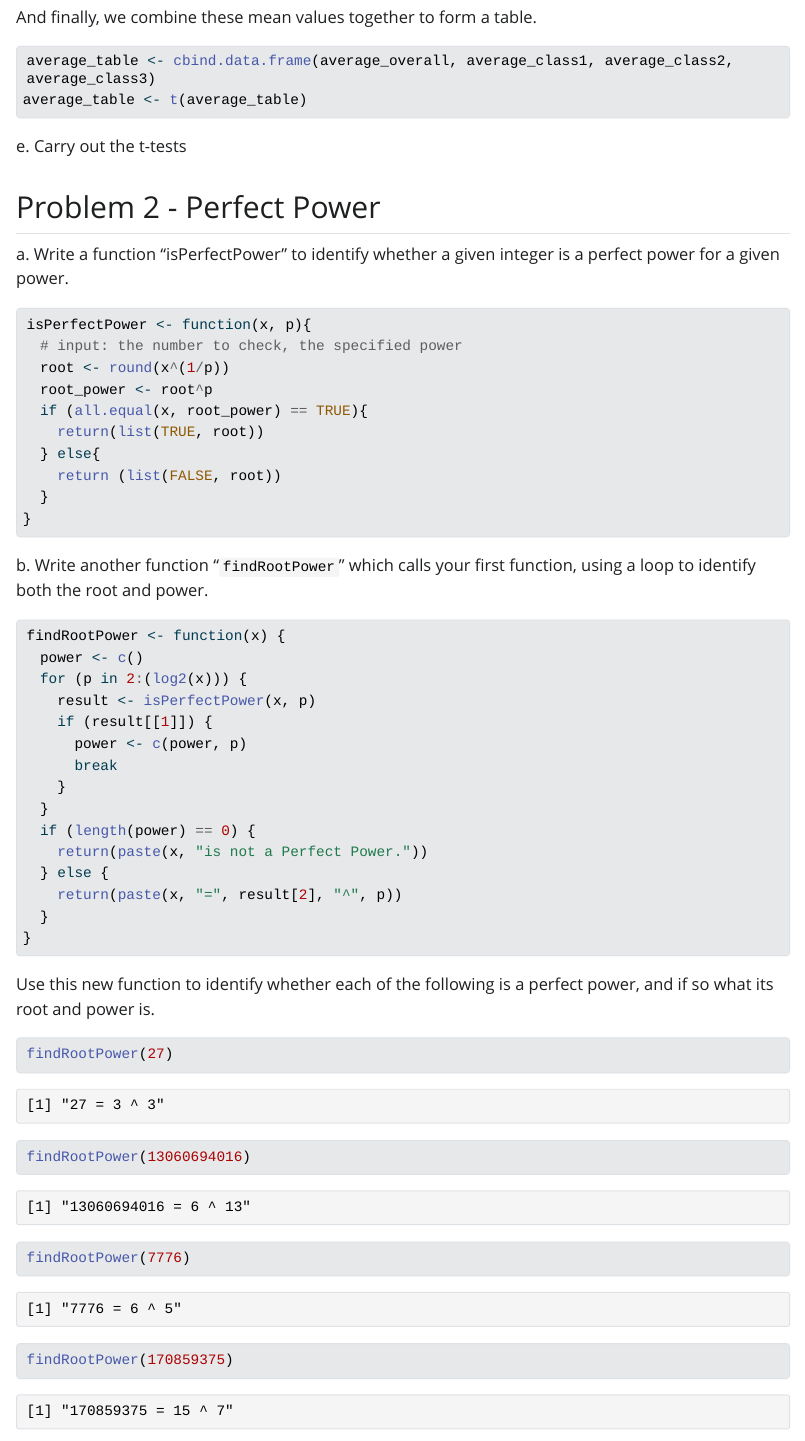
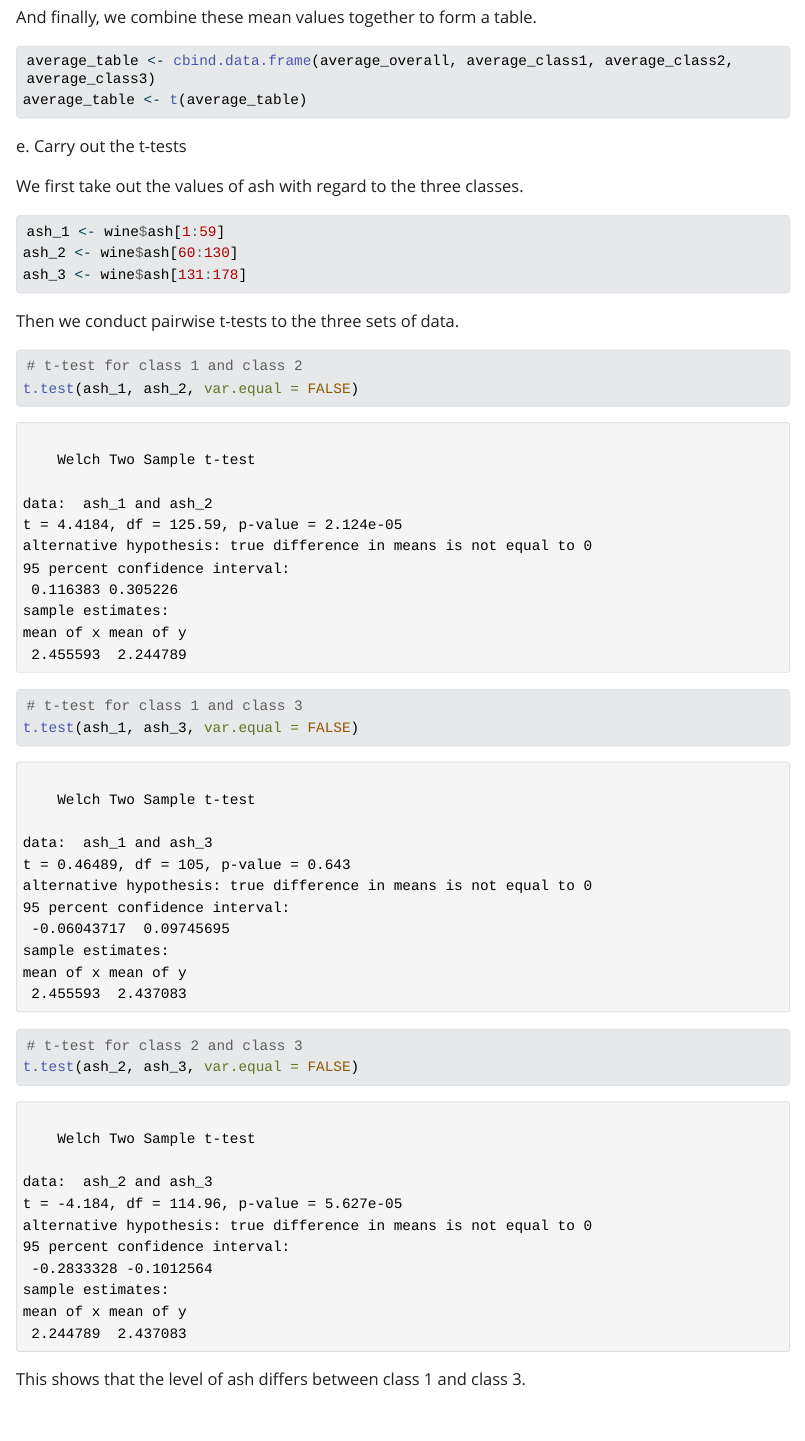
Before and after one commit to YangningTan/ProblemSet1, a Quarto document (ProblemSet1.qmd): the page in a window 1100 px wide, from 2790 px down. The pictures show the output file ProblemSet1.html that the author committed with the source, opened offline; Quarto's library style sheets are replaced by a plain one without menus; long lines of code are wrapped.

Commit message:
finished all problems

````diff
--- a/ProblemSet1.qmd
+++ b/ProblemSet1.qmd
@@ -117,6 +117,27 @@ average_table <- t(average_table)
 ```
 
 e\. Carry out the t-tests
+
+We first take out the values of ash with regard to the three classes.
+
+```{r}
+ash_1 <- wine$ash[1:59]
+ash_2 <- wine$ash[60:130]
+ash_3 <- wine$ash[131:178]
+```
+
+Then we conduct pairwise t-tests to the three sets of data.
+
+```{r}
+# t-test for class 1 and class 2
+t.test(ash_1, ash_2, var.equal = FALSE)
+# t-test for class 1 and class 3
+t.test(ash_1, ash_3, var.equal = FALSE)
+# t-test for class 2 and class 3
+t.test(ash_2, ash_3, var.equal = FALSE)
+```
+
+This shows that the level of ash differs between class 1 and class 3.
 
 ## Problem 2 - Perfect Power
 
````
Also changed, not shown: ProblemSet1.html.
